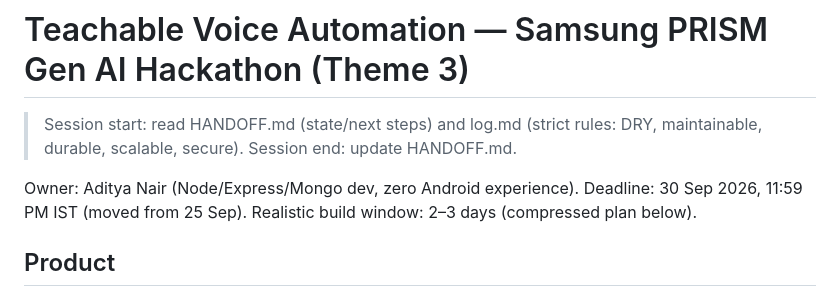
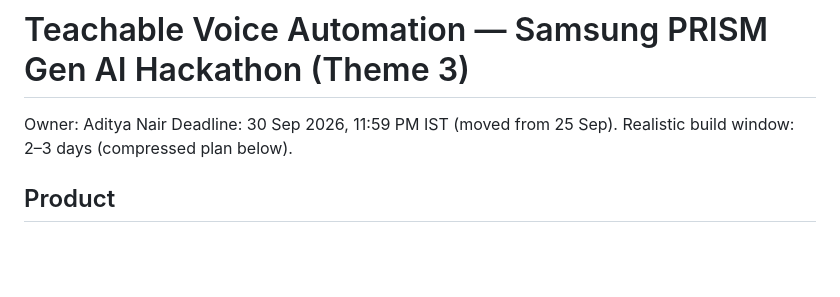
Before and after one commit to Adinair01/Teachable-Voice-Automation, a Markdown page: CLAUDE.md, the part around the change. Rendered like a GitHub page; blank space fills up the shorter version.

Commit message:
Update CLAUDE.md by removing session instructions
Removed session start and end instructions from CLAUDE.md.

```diff
--- a/CLAUDE.md
+++ b/CLAUDE.md
@@ -1,8 +1,6 @@
 # Teachable Voice Automation — Samsung PRISM Gen AI Hackathon (Theme 3)
 
-> Session start: read HANDOFF.md (state/next steps) and log.md (strict rules: DRY, maintainable, durable, scalable, secure). Session end: update HANDOFF.md.
-
-Owner: Aditya Nair (Node/Express/Mongo dev, zero Android experience).
+Owner: Aditya Nair
 Deadline: 30 Sep 2026, 11:59 PM IST (moved from 25 Sep). Realistic build window: 2–3 days (compressed plan below).
 
 ## Product
```
